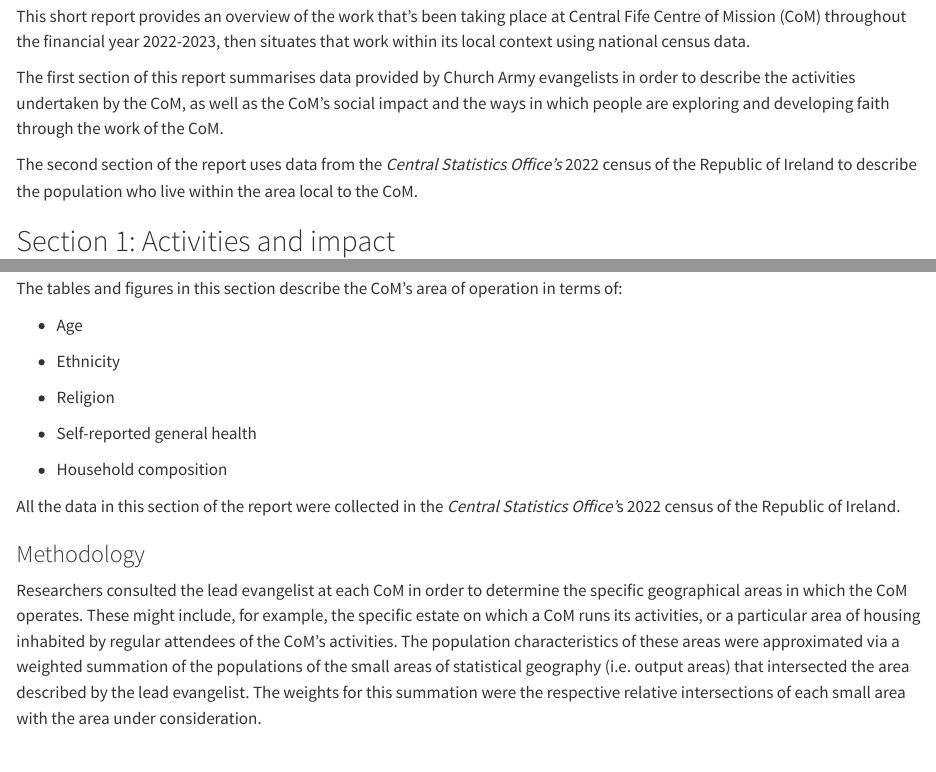
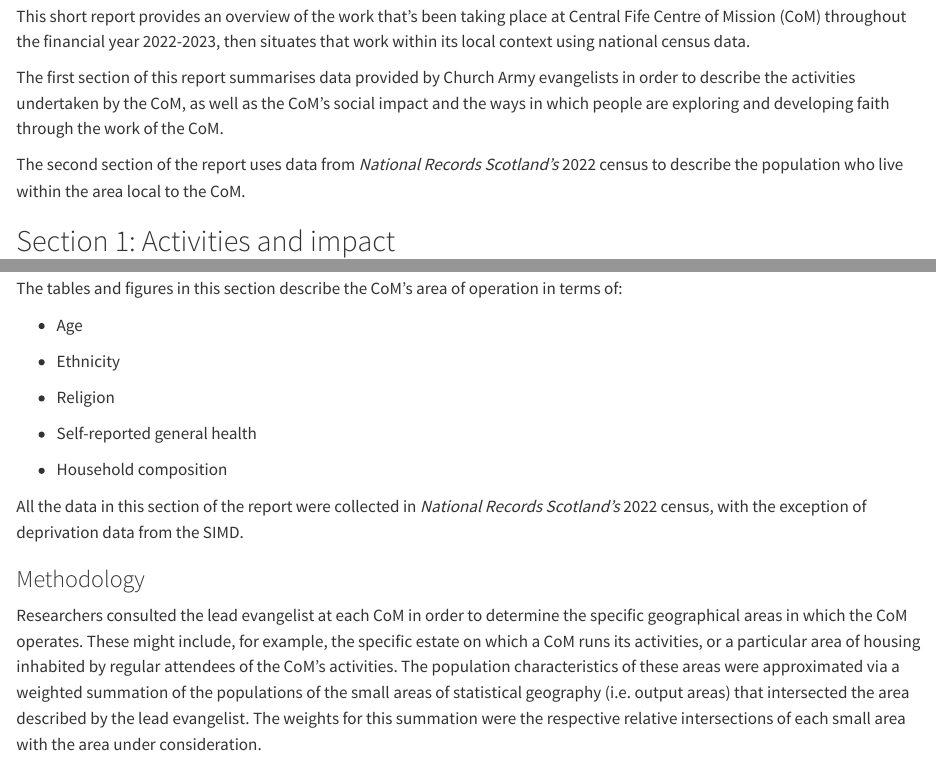
Before and after one commit to Church-Army/07_combining-reports_02_scotland, a Quarto document (templates/com-report-template.qmd): the page in a window 1100 px wide, from 200 px down, and a second part further down, joined at a grey line. Rendered offline with R 4.5, knitr and Pandoc in place of Quarto, with nearby package versions; drawn as R Markdown's standard HTML page in place of the format the file asks for; some code elsewhere in the file could not run offline.

Commit message:
rerendering

```diff
--- a/templates/com-report-template.qmd
+++ b/templates/com-report-template.qmd
@@ -50,7 +50,7 @@ This short report provides an overview of the work that's been taking place at `
 
 The first section of this report summarises data provided by Church Army evangelists in order to describe the activities undertaken by the CoM, as well as the CoM's social impact and the ways in which people are exploring and developing faith through the work of the CoM.
 
-The second section of the report uses data from the *Central Statistics Office's* 2022 census of the Republic of Ireland to describe the population who live within the area local to the CoM.
+The second section of the report uses data from *National Records Scotland's* 2022 census to describe the population who live within the area local to the CoM.
 
 ## Section 1: Activities and impact
 
@@ -170,7 +170,7 @@ The tables and figures in this section describe the CoM's area of operation in t
 
 -   Household composition
 
-All the data in this section of the report were collected in the *Central Statistics Office'*s 2022 census of the Republic of Ireland.
+All the data in this section of the report were collected in *National Records Scotland's* 2022 census, with the exception of deprivation data from the SIMD.
 
 ### Methodology
 
```
Also changed, not shown: data/rtj-report-copy/a7_report-copy.RDS, data/rtj-report-copy/central-fife_report-copy.RDS, 1 other file.
